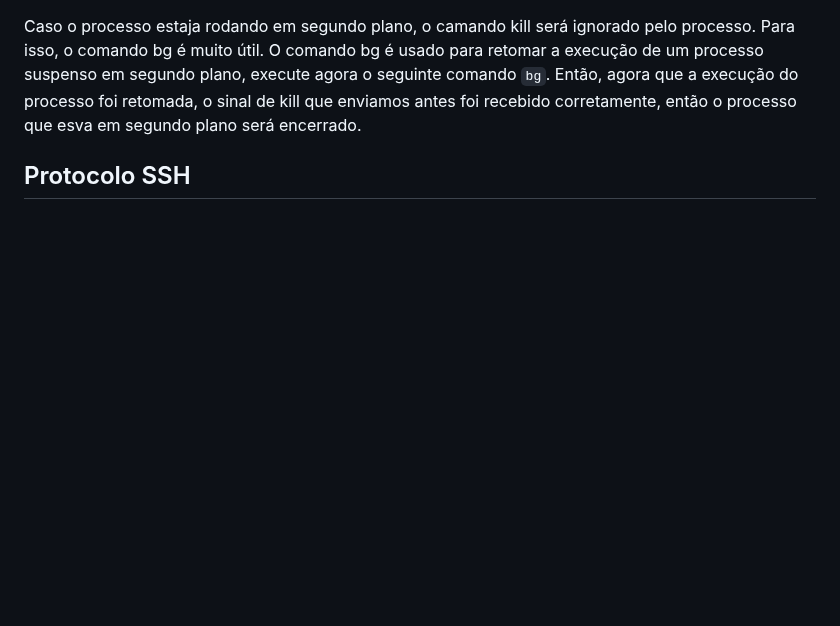
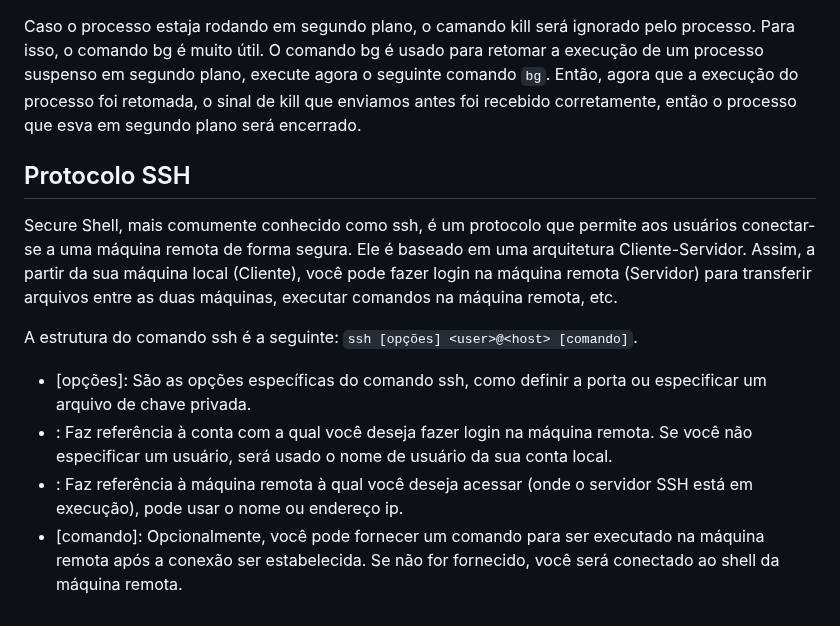
Before and after one commit to marcospontoexe/Linux, a Markdown page: README.md, the part around the change. Rendered like a GitHub page; blank space fills up the shorter version.

```diff
--- a/README.md
+++ b/README.md
@@ -212,3 +212,10 @@ Usando o comando **`kill`** é possível encerrar um processo. Para isso é prec
 Caso o processo estaja rodando em segundo plano, o camando kill será ignorado pelo processo. Para isso, o comando bg é muito útil. O comando bg é usado para retomar a execução de um processo suspenso em segundo plano, execute agora o seguinte comando `bg`. Então, agora que a execução do processo foi retomada, o sinal de kill que enviamos antes foi recebido corretamente, então o processo que esva em segundo plano será encerrado.
 
 ## Protocolo SSH
+Secure Shell, mais comumente conhecido como ssh, é um protocolo que permite aos usuários conectar-se a uma máquina remota de forma segura. Ele é baseado em uma arquitetura Cliente-Servidor. Assim, a partir da sua máquina local (Cliente), você pode fazer login na máquina remota (Servidor) para transferir arquivos entre as duas máquinas, executar comandos na máquina remota, etc.
+
+A estrutura do comando ssh é a seguinte: `ssh [opções] <user>@<host> [comando]`.
+* [opções]: São as opções específicas do comando ssh, como definir a porta ou especificar um arquivo de chave privada.
+* <user>: Faz referência à conta com a qual você deseja fazer login na máquina remota. Se você não especificar um usuário, será usado o nome de usuário da sua conta local.
+* <host>: Faz referência à máquina remota à qual você deseja acessar (onde o servidor SSH está em execução), pode usar o nome ou endereço ip.
+* [comando]: Opcionalmente, você pode fornecer um comando para ser executado na máquina remota após a conexão ser estabelecida. Se não for fornecido, você será conectado ao shell da máquina remota.
```
